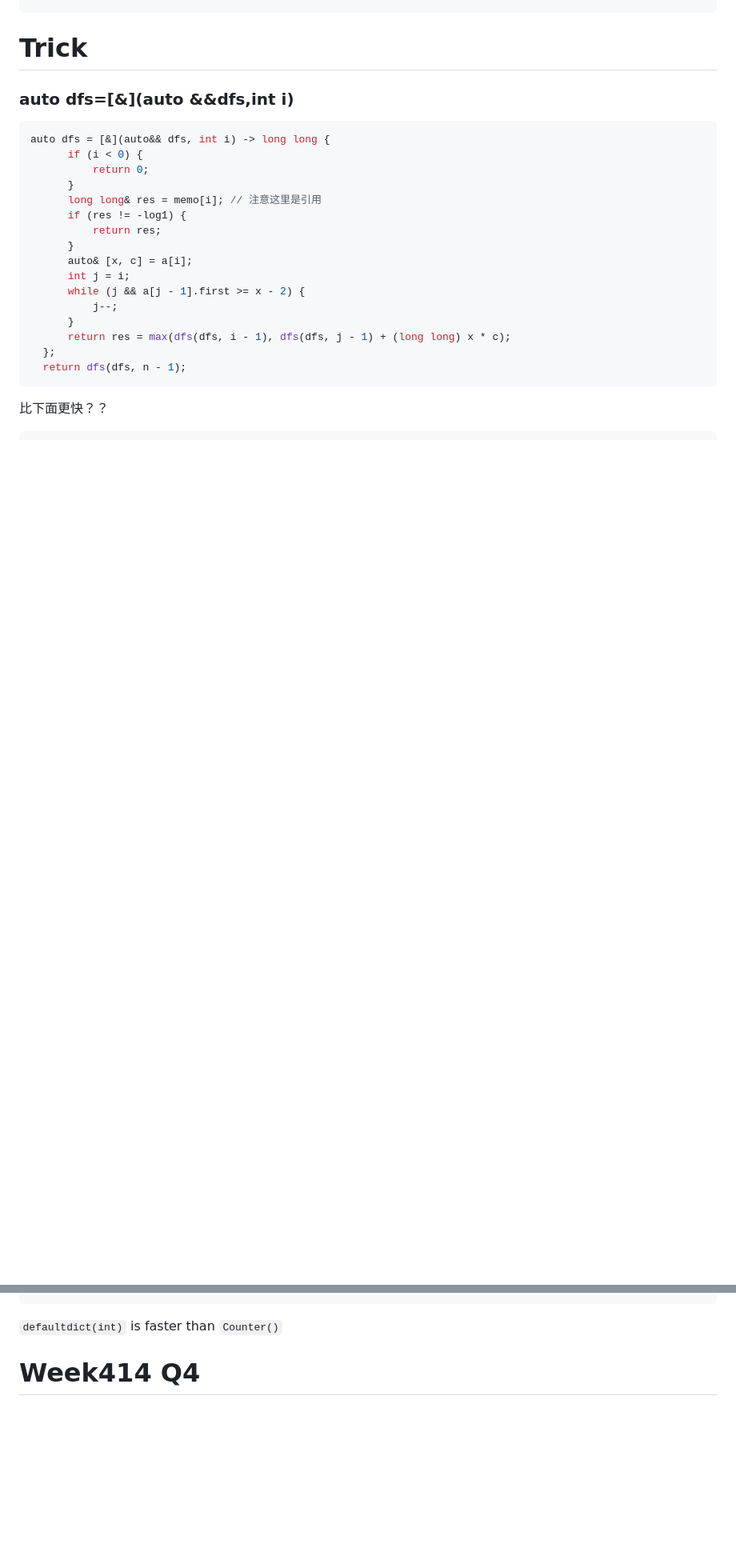
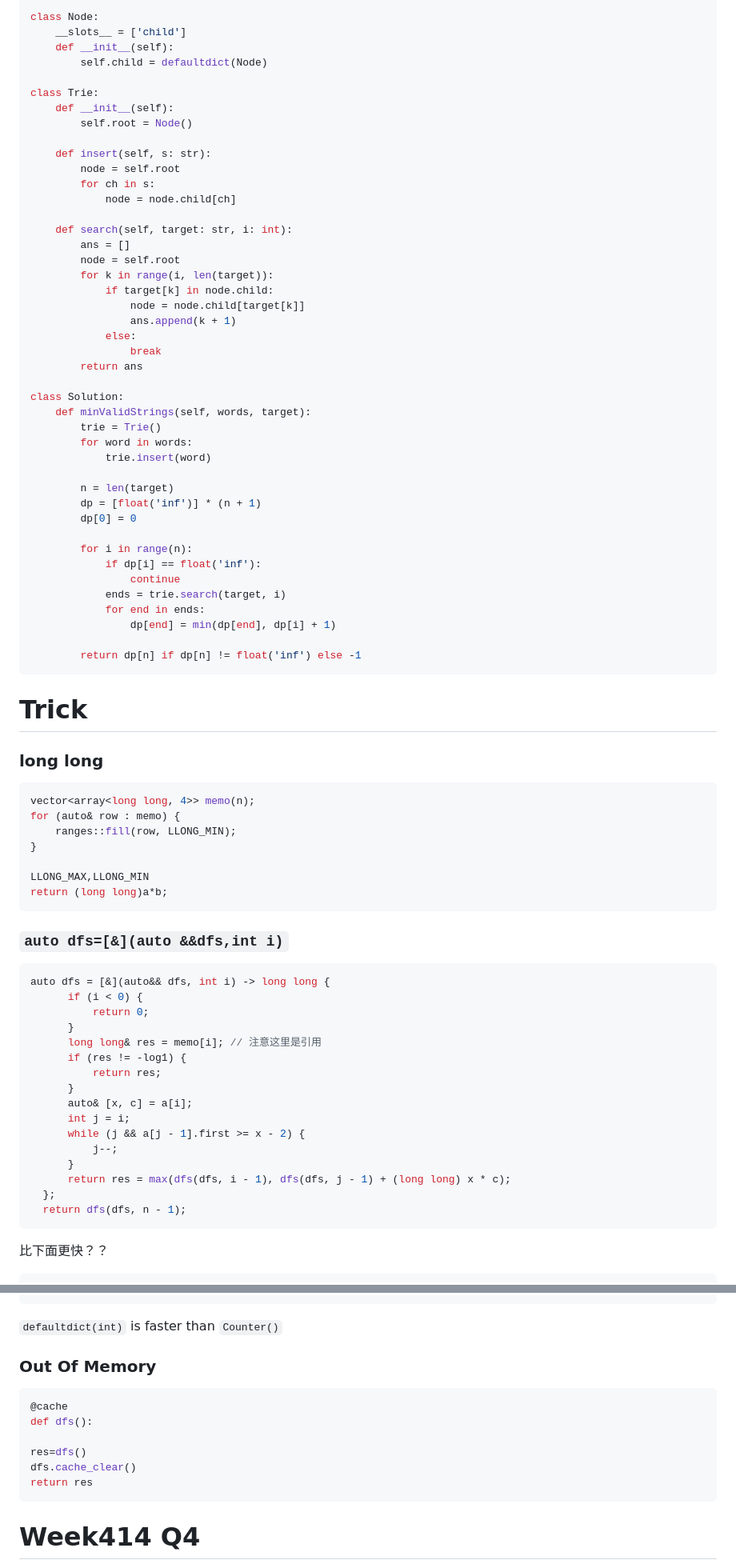
Before and after one commit to hychen11/Intern, a Markdown page: Algorithm.md, 2 parts joined by grey strips. Shown: that part at 80% size. GitHub-like rendering; blank space fills up the shorter version.

````diff
--- a/Algorithm.md
+++ b/Algorithm.md
@@ -3772,6 +3872,68 @@ ranges::push_heap(h,greater<>());
+```python
+class Node:
+    __slots__ = ['child']
+    def __init__(self):
+        self.child = defaultdict(Node)
+
+class Trie:
+    def __init__(self):
+        self.root = Node()
+
+    def insert(self, s: str):
+        node = self.root
+        for ch in s:
+            node = node.child[ch]
+
+    def search(self, target: str, i: int):
+        ans = []
+        node = self.root
+        for k in range(i, len(target)):
+            if target[k] in node.child:
+                node = node.child[target[k]]
+                ans.append(k + 1)
+            else:
+                break
+        return ans
+
+class Solution:
+    def minValidStrings(self, words, target):
+        trie = Trie()
+        for word in words:
+            trie.insert(word)
+
+        n = len(target)
+        dp = [float('inf')] * (n + 1)
+        dp[0] = 0
+
+        for i in range(n):
+            if dp[i] == float('inf'):
+                continue
+            ends = trie.search(target, i)
+            for end in ends:
+                dp[end] = min(dp[end], dp[i] + 1)
+
+        return dp[n] if dp[n] != float('inf') else -1
+```
+
+
+
 # Trick
 
-### auto dfs=[&](auto &&dfs,int i)
+### long long
+
+```c++
+vector<array<long long, 4>> memo(n);
+for (auto& row : memo) {
+    ranges::fill(row, LLONG_MIN);
+}
+
+LLONG_MAX,LLONG_MIN
+return (long long)a*b;
+```
+
+
+
+### `auto dfs=[&](auto &&dfs,int i)`
 
 ```cpp
 auto dfs = [&](auto&& dfs, int i) -> long long {
@@ -3988,6 +4150,17 @@ heapreplace(heap, item)
 
 `defaultdict(int)` is faster than `Counter()`
 
+### Out Of Memory
+
+```python
+@cache
+def dfs():
+
+res=dfs()
+dfs.cache_clear()
+return res
+```
+
 
 
 # Week414 Q4
````
Also changed, not shown: other parts of Algorithm.md (+100 -0 lines), SQL.md (added, +1 -0 lines), Untitled.md (added).
